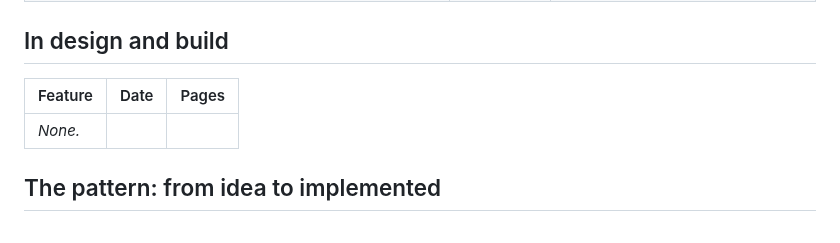
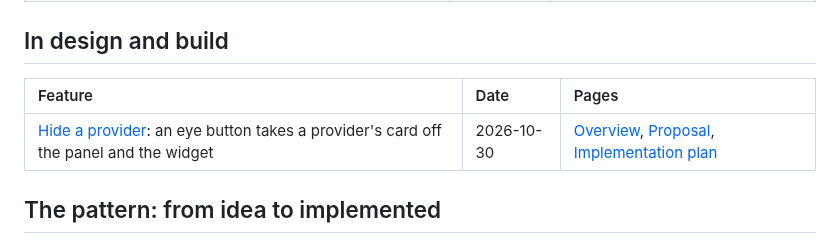
Before and after one commit to fmmenchi/tokenmeter, a Markdown page: docs/features/index.md, the part around the change. Drawn GitHub-style.

Commit message:
docs: propose hiding a provider, with its ADR and plan
Co-Authored-By: Claude Sonnet 5.5 <noreply@anthropic.com>

```diff
--- a/docs/features/index.md
+++ b/docs/features/index.md
@@ -19,9 +19,9 @@ are [ADRs](../adr), and its overview links them.
 
 ## In design and build
 
-| Feature | Date | Pages |
-| :------ | :--- | :---- |
-| _None._ |      |       |
+| Feature                                                                                                                          | Date       | Pages                                                                                                                                                                            |
+| :------------------------------------------------------------------------------------------------------------------------------- | :--------- | :------------------------------------------------------------------------------------------------------------------------------------------------------------------------------- |
+| [Hide a provider](./2026-10-30-provider-visibility/index.md): an eye button takes a provider's card off the panel and the widget | 2026-10-30 | [Overview](./2026-10-30-provider-visibility/index.md), [Proposal](./2026-10-30-provider-visibility/proposal.md), [Implementation plan](./2026-10-30-provider-visibility/plan.md) |
 
 ## The pattern: from idea to implemented
 
```
Also changed, not shown: docs/adr/0036-a-provider-can-be-hidden.md (added, +31 -0 lines), docs/features/2026-10-30-provider-visibility/proposal-overview-dark.png (added), docs/features/2026-10-30-provider-visibility/proposal-overview.png (added), 4 other files.
